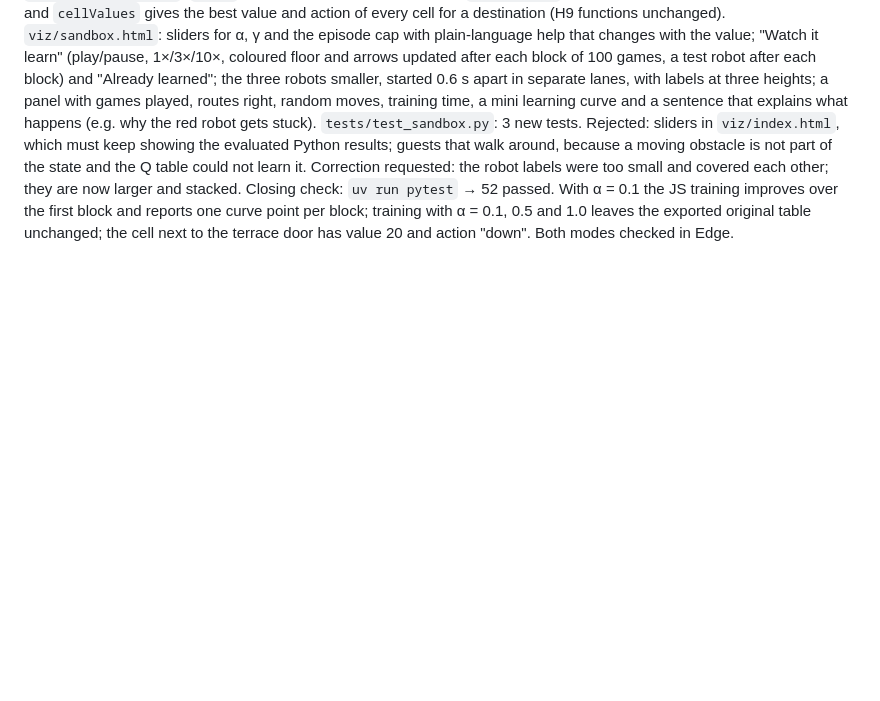
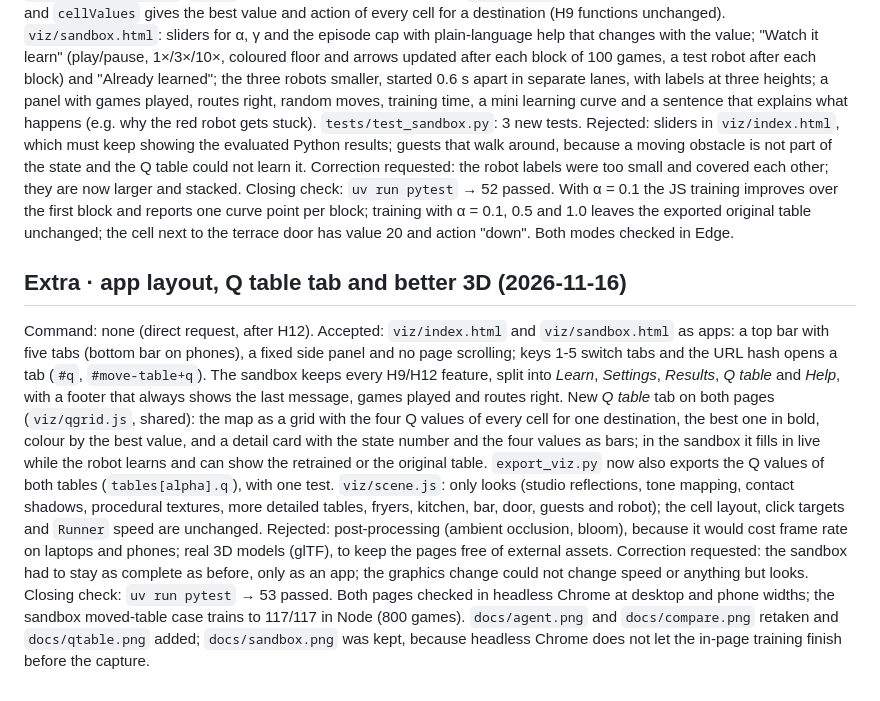
Before and after one commit to Godalberto10/waiter-robot, a Markdown page: worklog.md, the part around the change. GitHub-like rendering; blank space fills up the shorter version.

```diff
--- a/worklog.md
+++ b/worklog.md
@@ -123,3 +123,11 @@ Accepted: `viz/sandbox-core.js`: `train` returns the random moves taken, `trainB
 Rejected: sliders in `viz/index.html`, which must keep showing the evaluated Python results; guests that walk around, because a moving obstacle is not part of the state and the Q table could not learn it.
 Correction requested: the robot labels were too small and covered each other; they are now larger and stacked.
 Closing check: `uv run pytest` → 52 passed. With α = 0.1 the JS training improves over the first block and reports one curve point per block; training with α = 0.1, 0.5 and 1.0 leaves the exported original table unchanged; the cell next to the terrace door has value 20 and action "down". Both modes checked in Edge.
+
+## Extra · app layout, Q table tab and better 3D (2026-11-16)
+
+Command: none (direct request, after H12).
+Accepted: `viz/index.html` and `viz/sandbox.html` as apps: a top bar with five tabs (bottom bar on phones), a fixed side panel and no page scrolling; keys 1-5 switch tabs and the URL hash opens a tab (`#q`, `#move-table+q`). The sandbox keeps every H9/H12 feature, split into *Learn*, *Settings*, *Results*, *Q table* and *Help*, with a footer that always shows the last message, games played and routes right. New *Q table* tab on both pages (`viz/qgrid.js`, shared): the map as a grid with the four Q values of every cell for one destination, the best one in bold, colour by the best value, and a detail card with the state number and the four values as bars; in the sandbox it fills in live while the robot learns and can show the retrained or the original table. `export_viz.py` now also exports the Q values of both tables (`tables[alpha].q`), with one test. `viz/scene.js`: only looks (studio reflections, tone mapping, contact shadows, procedural textures, more detailed tables, fryers, kitchen, bar, door, guests and robot); the cell layout, click targets and `Runner` speed are unchanged.
+Rejected: post-processing (ambient occlusion, bloom), because it would cost frame rate on laptops and phones; real 3D models (glTF), to keep the pages free of external assets.
+Correction requested: the sandbox had to stay as complete as before, only as an app; the graphics change could not change speed or anything but looks.
+Closing check: `uv run pytest` → 53 passed. Both pages checked in headless Chrome at desktop and phone widths; the sandbox moved-table case trains to 117/117 in Node (800 games). `docs/agent.png` and `docs/compare.png` retaken and `docs/qtable.png` added; `docs/sandbox.png` was kept, because headless Chrome does not let the in-page training finish before the capture.
```
Also changed, not shown: README.md (+8 -6 lines), docs/agent.png, docs/compare.png, docs/qtable.png (added), 7 other files.
